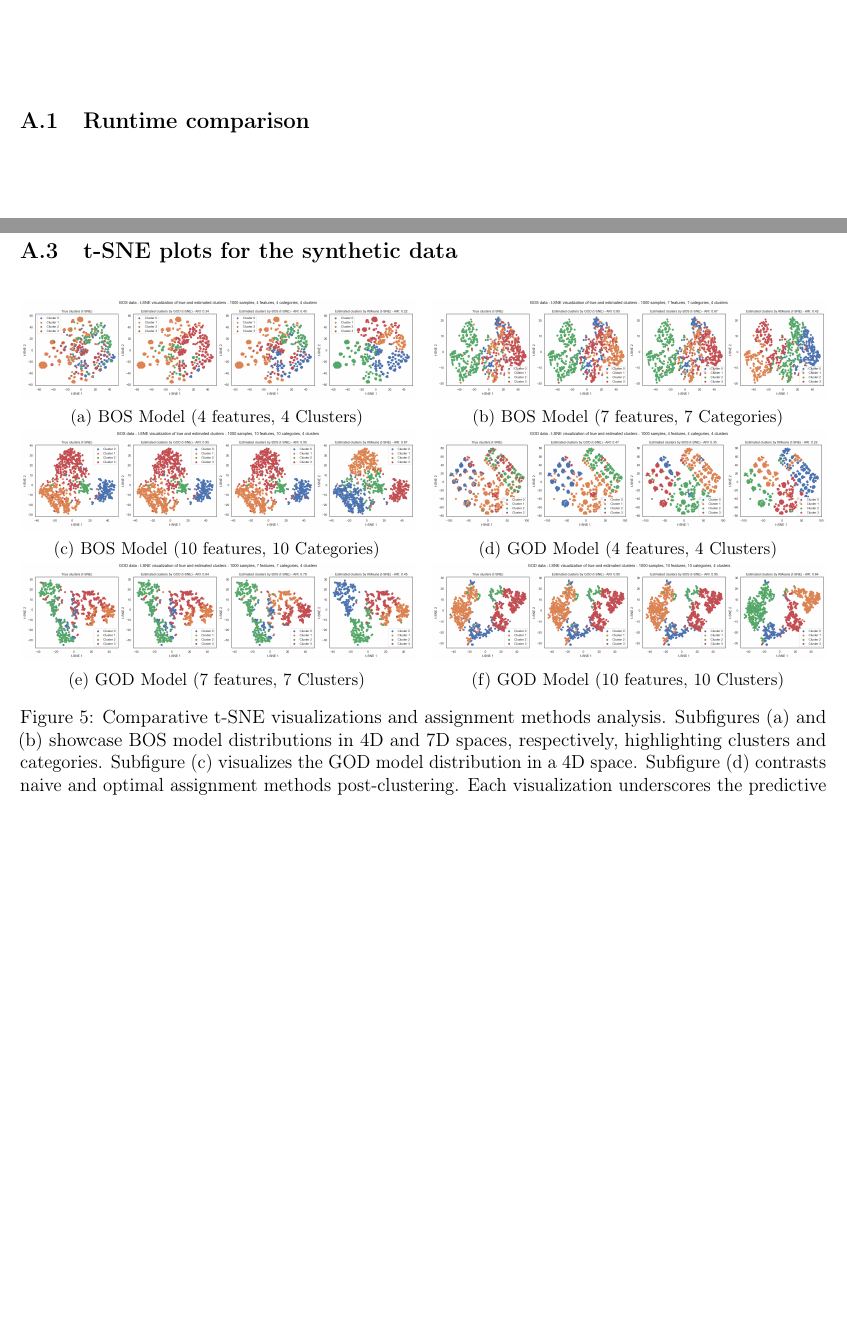
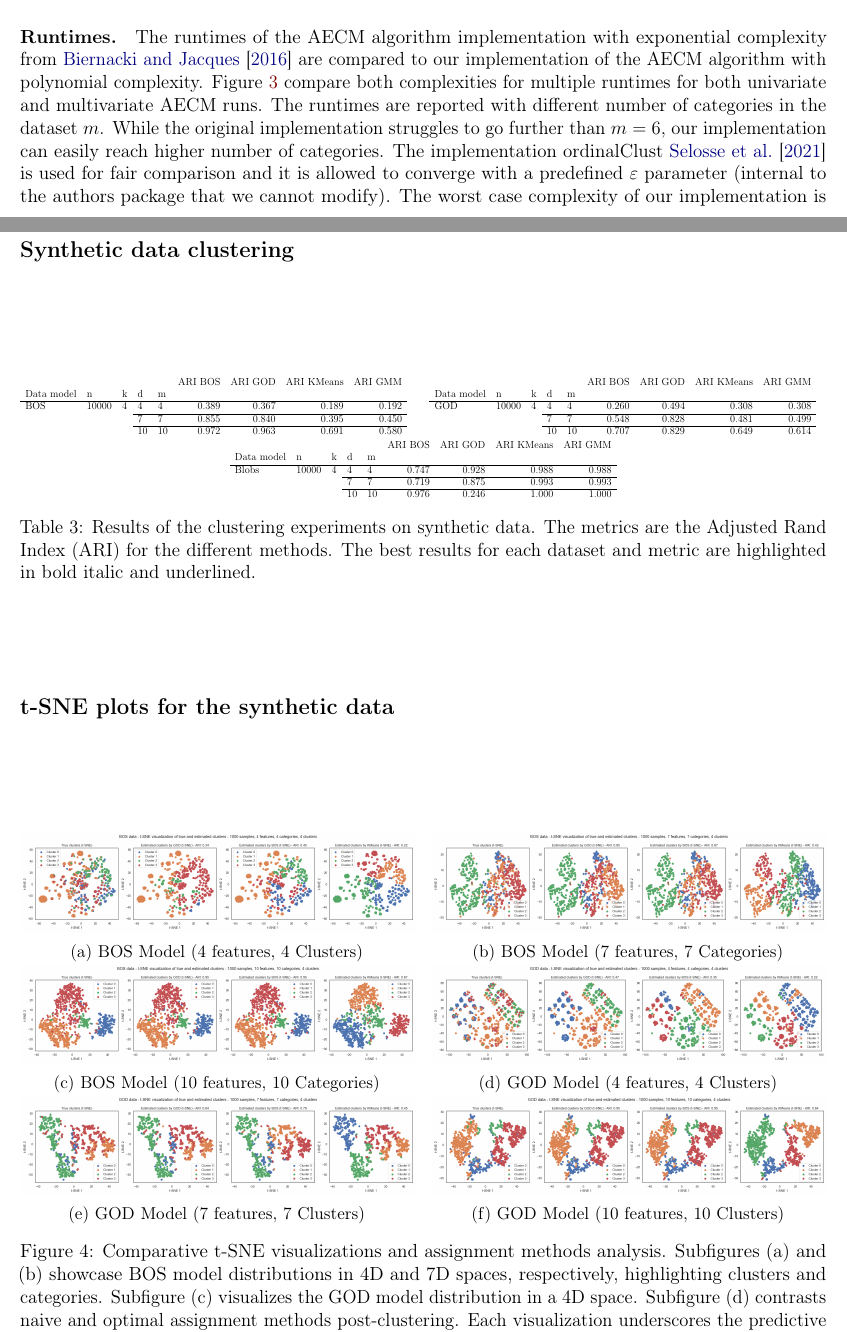
Before and after one commit to Thomick/Ordinal-data-clustering, a LaTeX document (report/report.tex, which reads report/subtex/experiments.tex, report/subtex/experiments_appendix.tex): two parts of pages 22 and 25 of 35 before the commit and two parts of pages 16 and 24 of 34 after it, joined at a grey line, cut at the place of the change, the shorter picture padded with empty space. Compiled offline with pdfLaTeX.

Commit message:
experiments on synthetic data

```diff
--- a/report/subtex/experiments.tex
+++ b/report/subtex/experiments.tex
@@ -10,3 +10,7 @@ All of the experiments and table are reproducible using the provided code and da
 \paragraph{Experimental setup.}
 In this section, we propose to test the AECM algorithm for the BOS and the GOD model on synthetic data in order to check the ability of our proposed estimation methods to correctly estimate the parameters of the dataand to cluster the datasets.
 
+\paragraph{Runtimes.}
+The runtimes of the AECM algorithm implementation with exponential complexity from \citet{biernacki2016model}
+are compared to our implementation of the AECM algorithm with polynomial complexity. Figure~\ref{fig:runtime_epsilon}  compare both complexities for multiple runtimes for both univariate and multivariate AECM runs. The runtimes are reported with different number of categories in the dataset $m$. While the original implementation struggles to go further than $m=6$, our implementation can easily reach higher number of categories. The implementation ordinalClust \cite{selosse2021ordinalclust} is used for fair comparison and it is allowed to converge with a predefined $\epsilon$ parameter (internal to the authors package that we cannot modify).
+The worst case complexity of our implementation is plotted (with $300$ iterations without allowing it to terminate when converged) is plotted to highlight the time gains.The runtimes in the case where our implementation is stopped at convergence with an $\epsilon$ parameter, taken small enough for the comparison are also plotted.
@@ -13,3 +31,9 @@ In this section, we propose to test the AECM algorithm for the BOS and the GOD m
+    \label{fig:runtime_epsilon}
+\end{figure}
+For all the experiments, the runtimes are measured on the same machine for all the tests and over 10 runs.
+\ar{Plot with m going very high but just for our implementation?}
+
+
 \paragraph{Evaluating the estimation error.}
 We generate data from the BOS and the GOD model with different parameters and with both a random initialization of the parameters and an initialization of the parameters using the K-Means algorithm and then run the AECM algorithm on the generated data to estimate the parameters. We then compare the estimated parameters with the true parameters using the $L_1$ distance between the two vectors similarly to \cite{biernacki2016model}. We repeat this process multiple times for different parameters and average the results to obtain the metrics presented in Table~\ref{tab:results_bos} and Table~\ref{tab:results_god} in Appendix \ref{appendix:metrics_synth}. Runtimes are also measured on the same machine for all the algorithms to evaluate their efficiency.
  \\ \\
--- a/report/subtex/experiments_appendix.tex
+++ b/report/subtex/experiments_appendix.tex
@@ -1,4 +1,3 @@
 \section{Synthetic data}
 \label{appendix:metrics_synth}
 
-\subsection{Runtime comparison}
@@ -144,7 +128,60 @@ Init. & $n$ & $n_{clusters}$ & $d$ & $n_{cats}$ &  &  &  &  \\
 \end{minipage}
 \end{table}
 
-\subsection{t-SNE plots for the synthetic data}
+\subsection*{Synthetic data clustering}
+\label{sec:appendix_synth_clustering}
+
+\begin{table}[H]
+    \begin{minipage}{.48\columnwidth}
+    \begin{adjustbox}{width=\columnwidth}
+    \begin{tabular}{lllllrrrr}
+     &  &  &  &  & ARI BOS & ARI GOD & ARI KMeans & ARI GMM \\
+    Data model & n & k & d & m &  &  &  &  \\
+    \cline{1-9}
+    \multirow[t]{3}{*}{BOS} & \multirow[t]{3}{*}{10000} & \multirow[t]{3}{*}{4} & 4 & 4 & 0.389 & 0.367 & 0.189 & 0.192 \\
+    \cline{4-9}
+     &  &  & 7 & 7 & 0.855 & 0.840 & 0.395 & 0.450 \\
+    \cline{4-9}
+     &  &  & 10 & 10 & 0.972 & 0.963 & 0.691 & 0.580 \\
+    \end{tabular}
+    \end{adjustbox}
+    \end{minipage} \hspace{.02\columnwidth}%
+    \begin{minipage}{.48\columnwidth}
+    \begin{adjustbox}{width=\columnwidth}
+    \begin{tabular}{lllllrrrr}
+     &  &  &  &  & ARI BOS & ARI GOD & ARI KMeans & ARI GMM \\
+    Data model & n & k & d & m &  &  &  &  \\
+    \cline{1-9}
+    \multirow[t]{3}{*}{GOD} & \multirow[t]{3}{*}{10000} & \multirow[t]{3}{*}{4} & 4 & 4 & 0.260 & 0.494 & 0.308 & 0.308 \\
+    \cline{4-9}
+     &  &  & 7 & 7 & 0.548 & 0.828 & 0.481 & 0.499 \\
+    \cline{4-9}
+     &  &  & 10 & 10 & 0.707 & 0.829 & 0.649 & 0.614 \\
+    \end{tabular}
+    \end{adjustbox}
+    \end{minipage}
+
+    \begin{minipage}{\textwidth}
+    \centering
+    \begin{adjustbox}{width=.48\textwidth, center}
+    \begin{tabular}{lllllrrrr}
+     &  &  &  &  & ARI BOS & ARI GOD & ARI KMeans & ARI GMM \\
+    Data model & n & k & d & m &  &  &  &  \\
+    \cline{1-9}
+    \multirow[t]{3}{*}{Blobs} & \multirow[t]{3}{*}{10000} & \multirow[t]{3}{*}{4} & 4 & 4 & 0.747 & 0.928 & 0.988 & 0.988 \\
+    \cline{4-9}
+     &  &  & 7 & 7 & 0.719 & 0.875 & 0.993 & 0.993 \\
+    \cline{4-9}
+     &  &  & 10 & 10 & 0.976 & 0.246 & 1.000 & 1.000 \\
+    \end{tabular}
+    \end{adjustbox}
+    \end{minipage}
+
+\caption{Results of the clustering experiments on synthetic data. The metrics are the Adjusted Rand Index (ARI) for the different methods. The best results for each dataset and metric are highlighted in bold italic and underlined.}
+    \label{tab:results_synth_clustering}
+\end{table}
+
+\subsection*{t-SNE plots for the synthetic data}
 \label{sec:appendix_tsne_synth}
 
 \begin{figure}[H]
```
Also changed, not shown: report/references.bib (+13 -47 lines), report/subtex/experiments.tex (24 more changed lines), report/subtex/experiments_appendix.tex (23 more changed lines).
